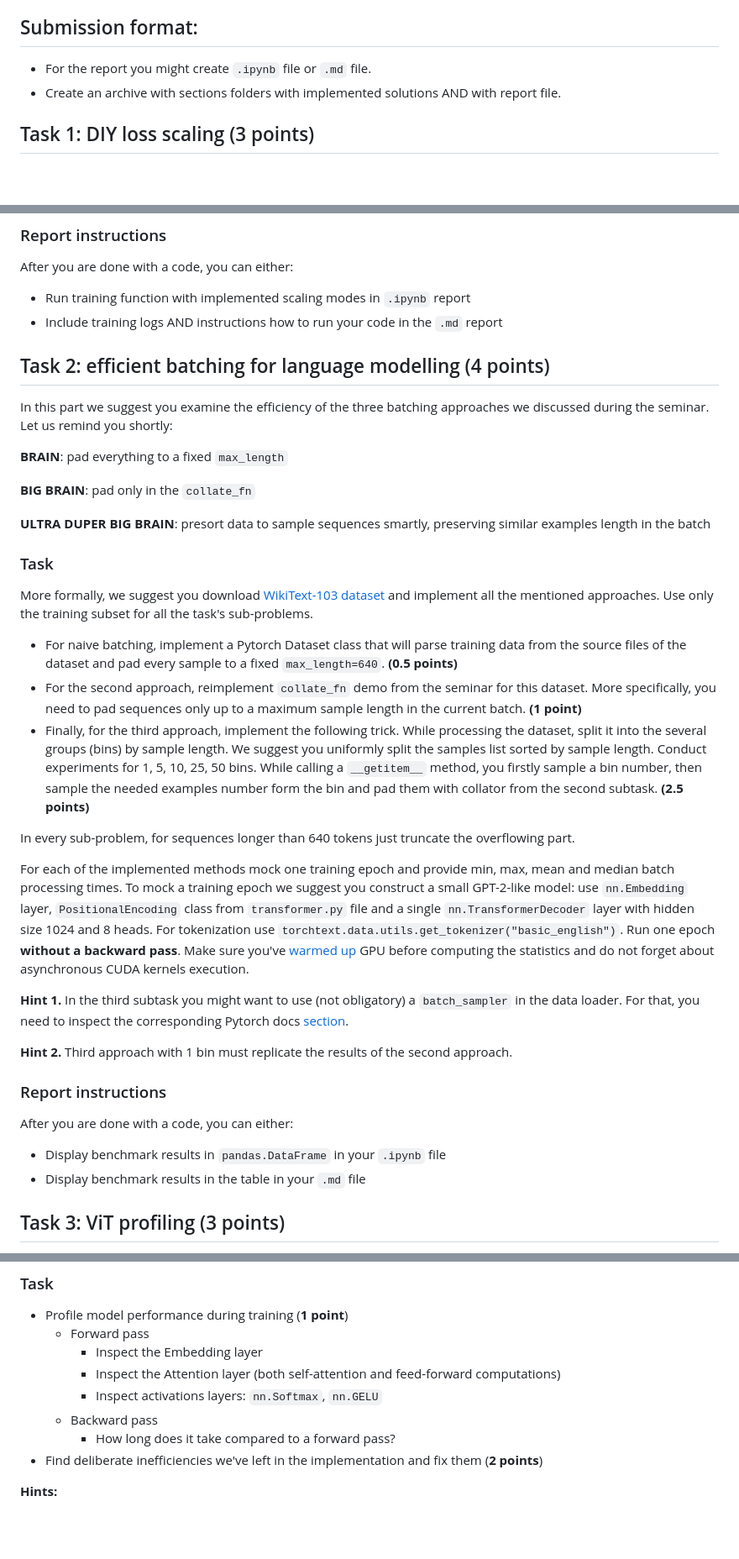
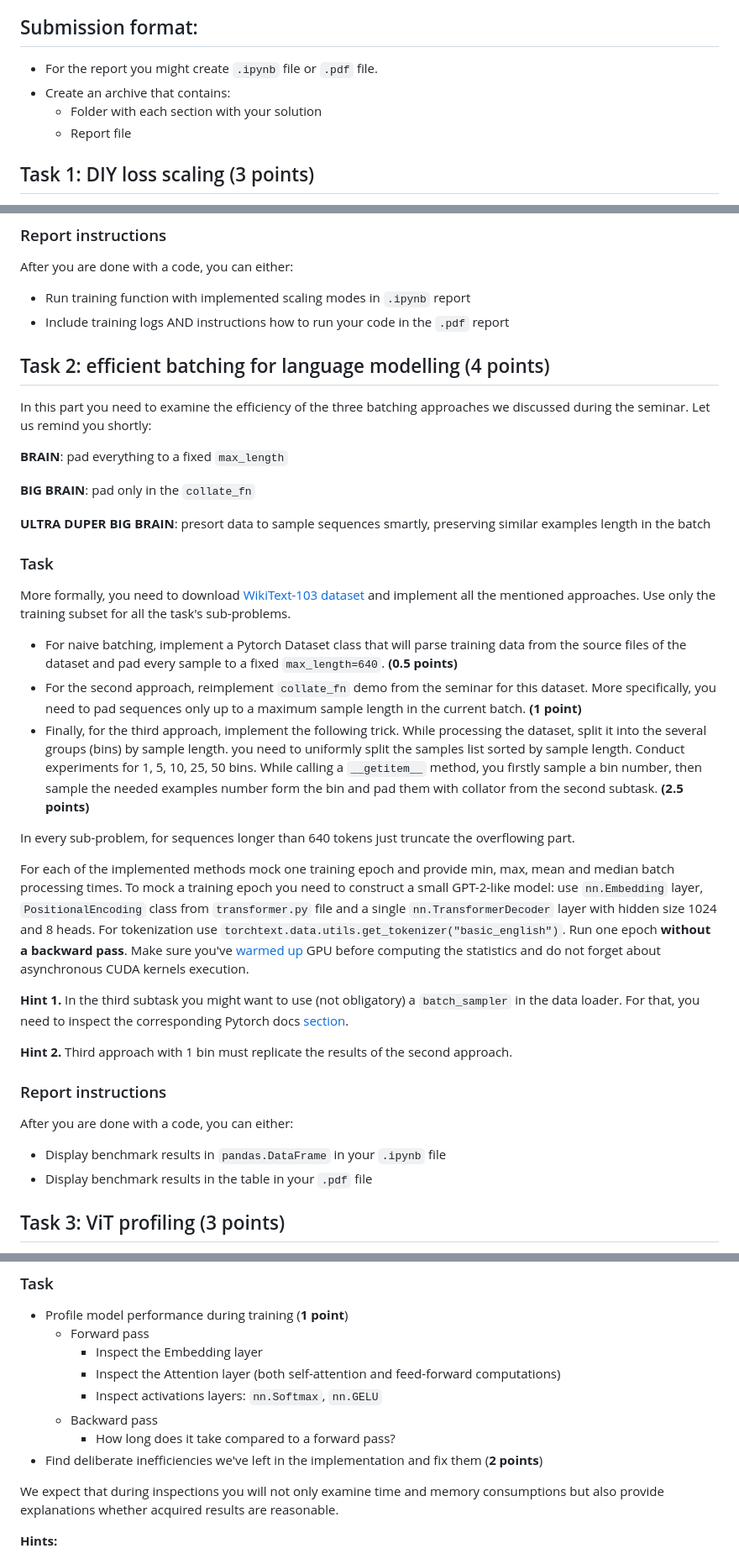
Before and after one commit to atomkevich/efficient-dl-systems, a Markdown page: week03_fast_pipelines/homework/README.md, 3 parts joined by grey strips. Shown at 84% size. Drawn GitHub-style; blank space fills up the shorter version.

Commit message:
fix: make instructions more clear

```diff
--- a/week03_fast_pipelines/homework/README.md
+++ b/week03_fast_pipelines/homework/README.md
@@ -5,8 +5,10 @@ Implement your solutions in the folders for the corresponding sections. Create a
 the structure of your solution for each section, include benchmark results in the tables, provide explanations of the observed results.
 
 ## Submission format:
-- For the report you might create `.ipynb` file or `.md` file.
-- Create an archive with sections folders with implemented solutions AND with report file.
+- For the report you might create `.ipynb` file or `.pdf` file.
+- Create an archive that contains:
+  - Folder with each section with your solution
+  - Report file
 
 ## Task 1: DIY loss scaling (3 points)
 Implement loss scaling for AMP training mode.
@@ -38,11 +40,11 @@ You will observe that adding a scaler gives you additional accuracy points.
 ### Report instructions
 After you are done with a code, you can either:
 - Run training function with implemented scaling modes in `.ipynb` report
-- Include training logs AND instructions how to run your code in the `.md` report
+- Include training logs AND instructions how to run your code in the `.pdf` report
 
 ## Task 2: efficient batching for language modelling (4 points)
 
-In this part we suggest you examine the efficiency of the three batching approaches we discussed during the seminar. Let us remind you shortly:
+In this part you need to examine the efficiency of the three batching approaches we discussed during the seminar. Let us remind you shortly:
 
 **BRAIN**: pad everything to a fixed `max_length`
 
@@ -51,7 +53,7 @@ In this part we suggest you examine the efficiency of the three batching approac
 **ULTRA DUPER BIG BRAIN**: presort data to sample sequences smartly, preserving similar examples length in the batch
 
 ### Task
-More formally, we suggest you download [WikiText-103 dataset](https://www.salesforce.com/products/einstein/ai-research/the-wikitext-dependency-language-modeling-dataset/) and implement all the mentioned approaches.
+More formally, you need to download [WikiText-103 dataset](https://www.salesforce.com/products/einstein/ai-research/the-wikitext-dependency-language-modeling-dataset/) and implement all the mentioned approaches.
 Use only the training subset for all the task's sub-problems.
 
 - For naive batching, implement a Pytorch Dataset class that will parse training data from the source files of the dataset and pad every sample to a fixed `max_length=640`. **(0.5 points)**
@@ -59,13 +61,13 @@ Use only the training subset for all the task's sub-problems.
 More specifically, you need to pad sequences only up to a maximum sample length in the current batch. **(1 point)**
 - Finally, for the third approach, implement the following trick.
 While processing the dataset, split it into the several groups (bins) by sample length.
-We suggest you uniformly split the samples list sorted by sample length. Conduct experiments for 1, 5, 10, 25, 50 bins.
+you need to uniformly split the samples list sorted by sample length. Conduct experiments for 1, 5, 10, 25, 50 bins.
 While calling a `__getitem__` method, you firstly sample a bin number, then sample the needed examples number form the bin and pad them with collator from the second subtask. **(2.5 points)**
 
 In every sub-problem, for sequences longer than 640 tokens just truncate the overflowing part.
 
 For each of the implemented methods mock one training epoch and provide min, max, mean and median batch processing times.
-To mock a training epoch we suggest you construct a small GPT-2-like model: use `nn.Embedding` layer, `PositionalEncoding` class from `transformer.py` file and a single `nn.TransformerDecoder` layer with hidden size 1024 and 8 heads.
+To mock a training epoch you need to construct a small GPT-2-like model: use `nn.Embedding` layer, `PositionalEncoding` class from `transformer.py` file and a single `nn.TransformerDecoder` layer with hidden size 1024 and 8 heads.
 For tokenization use `torchtext.data.utils.get_tokenizer("basic_english")`.
 Run one epoch **without a backward pass**. Make sure you've [warmed up](https://forums.developer.nvidia.com/t/why-warm-up/48565) GPU before computing the statistics and do not forget about asynchronous CUDA kernels execution.
 
@@ -77,7 +79,7 @@ For that, you need to inspect the corresponding Pytorch docs [section](https://p
 ### Report instructions
 After you are done with a code, you can either:
 - Display benchmark results in `pandas.DataFrame` in your `.ipynb` file
-- Display benchmark results in the table in your `.md` file
+- Display benchmark results in the table in your `.pdf` file
 
 ## Task 3: ViT profiling (3 points)
 In this section, you're given a training script for a [Vision Transformer model](https://huggingface.co/docs/transformers/model_doc/vit) on [Dogs vs. Cats dataset](https://www.kaggle.com/c/dogs-vs-cats-redux-kernels-edition).
@@ -97,6 +99,9 @@ The implementation is based on [`lucidrains/vit-pytorch`](https://github.com/luc
        - How long does it take compared to a forward pass?
 - Find deliberate inefficiencies we've left in the implementation and fix them (**2 points**)
 
+We expect that during inspections you will not only examine time and memory consumptions but also provide explanations
+whether acquired results are reasonable.
+
 **Hints:**
 - PyTorch profiler [recipe](https://pytorch.org/tutorials/recipes/recipes/profiler_recipe.html)
 - To provide meaningful report of the profiler output, be sure to describe main blocks of the model, analyse if profiler output is expected
```
Also changed, not shown: other parts of week03_fast_pipelines/homework/README.md (+1 -1 lines), week03_fast_pipelines/README.md (+1 -0 lines).
